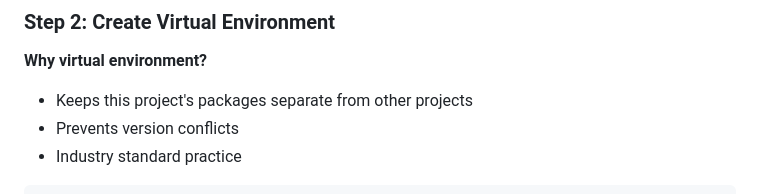
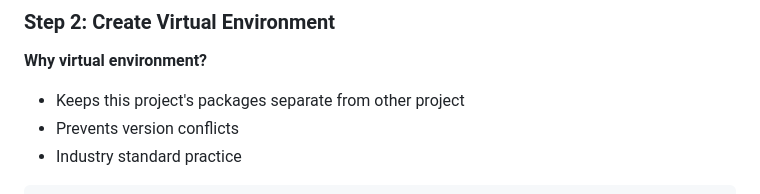
Before and after one commit to Shashankpgit/Github-actions-playground, a Markdown page: Learn/week3/fastApi-intro.md, the part around the change. Drawn GitHub-style.

Commit message:
chnages in week3 and 4

```diff
--- a/Learn/week3/fastApi-intro.md
+++ b/Learn/week3/fastApi-intro.md
@@ -23,7 +23,7 @@ cd my-first-api
 ### Step 2: Create Virtual Environment
 
 **Why virtual environment?**
-- Keeps this project's packages separate from other projects
+- Keeps this project's packages separate from other project
 - Prevents version conflicts
 - Industry standard practice
 
```
Also changed, not shown: Learn/week4/post-pydantic.md (+1 -1 lines).
